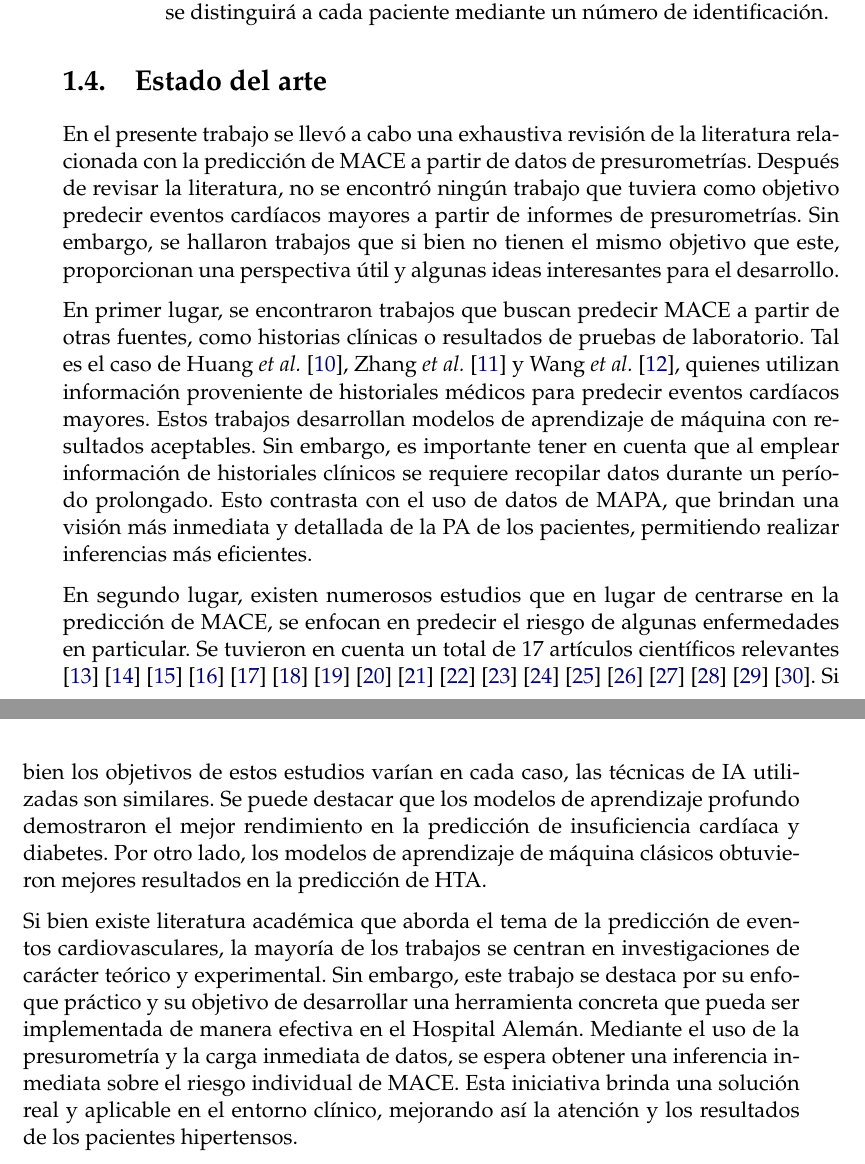
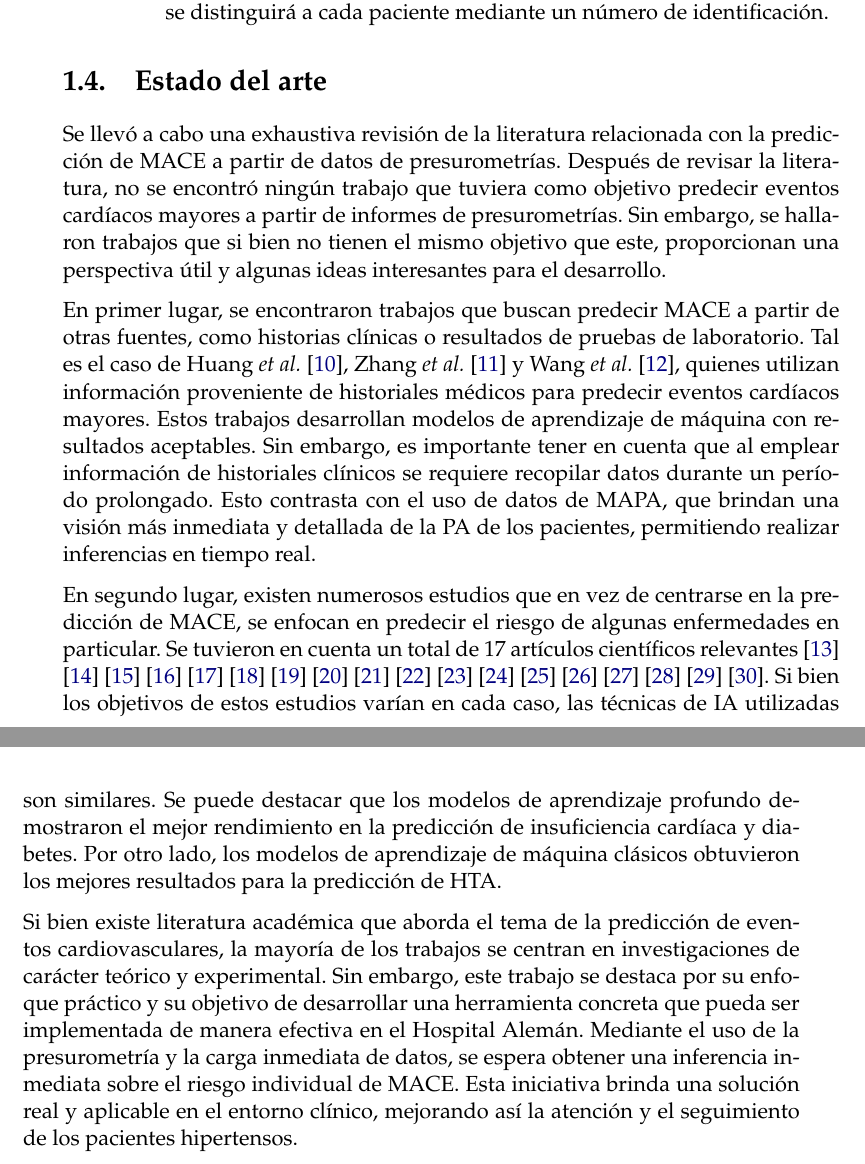
Before and after one commit to tmonreal/Memoria_Trabajo_Final, a LaTeX thesis (memoria.tex, which reads Chapters/Chapter1.tex): two parts of pages 15 and 16 of 19, joined at a grey line, cut so that both start at the same text. Compiled offline with pdfLaTeX.

Commit message:
edits a state of the art

```diff
--- a/Chapters/Chapter1.tex
+++ b/Chapters/Chapter1.tex
@@ -226,7 +226,7 @@ A continuación, se listan los requerimientos principales del trabajo agrupados
 
 \section{Estado del arte}
 
-En el presente trabajo se llevó a cabo una exhaustiva revisión de la literatura relacionada con la predicción
+Se llevó a cabo una exhaustiva revisión de la literatura relacionada con la predicción
 de MACE a partir de datos de presurometrías.
 Después de revisar la literatura, no se encontró ningún trabajo que tuviera como objetivo predecir eventos
 cardíacos mayores a partir de informes de presurometrías. Sin embargo, se hallaron trabajos que si bien no
@@ -240,9 +240,9 @@ cardíacos mayores. Estos trabajos desarrollan modelos de aprendizaje de máquin
 Sin embargo, es importante tener en cuenta que
 al emplear información de historiales clínicos se requiere recopilar datos durante un período prolongado.
 Esto contrasta con el uso de datos de MAPA, que brindan una visión más inmediata y detallada de la PA de los pacientes,
-permitiendo realizar inferencias más eficientes.
+permitiendo realizar inferencias en tiempo real.
 
-En segundo lugar, existen numerosos estudios que en lugar de centrarse en la predicción de MACE, se enfocan en
+En segundo lugar, existen numerosos estudios que en vez de centrarse en la predicción de MACE, se enfocan en
 predecir el riesgo de algunas enfermedades en particular. Se tuvieron en cuenta un total de 17 artículos científicos
 relevantes \citep{CITE:14} \citep{CITE:15} \citep{CITE:16} \citep{CITE:17} \citep{CITE:18}
 \citep{CITE:19} \citep{CITE:20} \citep{CITE:21} \citep{CITE:22} \citep{CITE:23} \citep{CITE:24}
@@ -250,11 +250,11 @@ relevantes \citep{CITE:14} \citep{CITE:15} \citep{CITE:16} \citep{CITE:17} \cite
 Si bien los objetivos de estos estudios varían en cada caso, las técnicas de IA utilizadas son similares.
 Se puede destacar que los modelos de aprendizaje profundo demostraron el mejor rendimiento en la predicción de
 insuficiencia cardíaca y diabetes. Por otro lado, los modelos de aprendizaje de máquina clásicos obtuvieron
-mejores resultados en la predicción de HTA.
+los mejores resultados para la predicción de HTA.
 
 Si bien existe literatura académica que aborda el tema de la predicción de eventos cardiovasculares,
 la mayoría de los trabajos se centran en investigaciones de carácter teórico y experimental. Sin embargo, este trabajo
 se destaca por su enfoque práctico y su objetivo de desarrollar una herramienta concreta que pueda ser implementada
 de manera efectiva en el Hospital Alemán. Mediante el uso de la presurometría  y la carga inmediata de datos, se espera
 obtener una inferencia inmediata sobre el riesgo individual de MACE. Esta iniciativa brinda una solución real y
-aplicable en el entorno clínico, mejorando así la atención y los resultados de los pacientes hipertensos.
+aplicable en el entorno clínico, mejorando así la atención y el seguimiento de los pacientes hipertensos.
```
Also changed, not shown: memoria.pdf.
